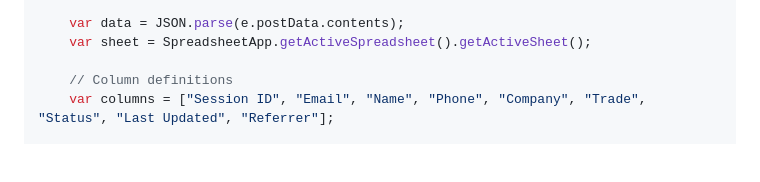
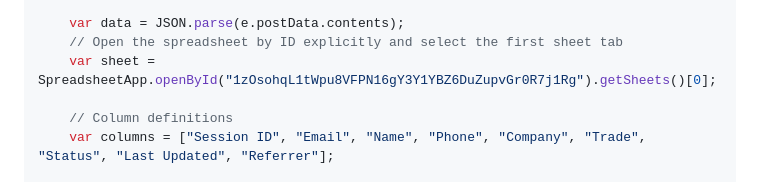
Before and after one commit to zowper/client-cascade-website, a Markdown page: earlybird/LEADS_SETUP.md, the part around the change. GitHub-like rendering; blank space fills up the shorter version.

Commit message:
Update LEADS_SETUP.md to explicitly target spreadsheet ID

```diff
--- a/earlybird/LEADS_SETUP.md
+++ b/earlybird/LEADS_SETUP.md
@@ -28,7 +28,8 @@ function doPost(e) {
     }
 
     var data = JSON.parse(e.postData.contents);
-    var sheet = SpreadsheetApp.getActiveSpreadsheet().getActiveSheet();
+    // Open the spreadsheet by ID explicitly and select the first sheet tab
+    var sheet = SpreadsheetApp.openById("1zOsohqL1tWpu8VFPN16gY3Y1YBZ6DuZupvGr0R7j1Rg").getSheets()[0];
 
     // Column definitions
     var columns = ["Session ID", "Email", "Name", "Phone", "Company", "Trade", "Status", "Last Updated", "Referrer"];
```
